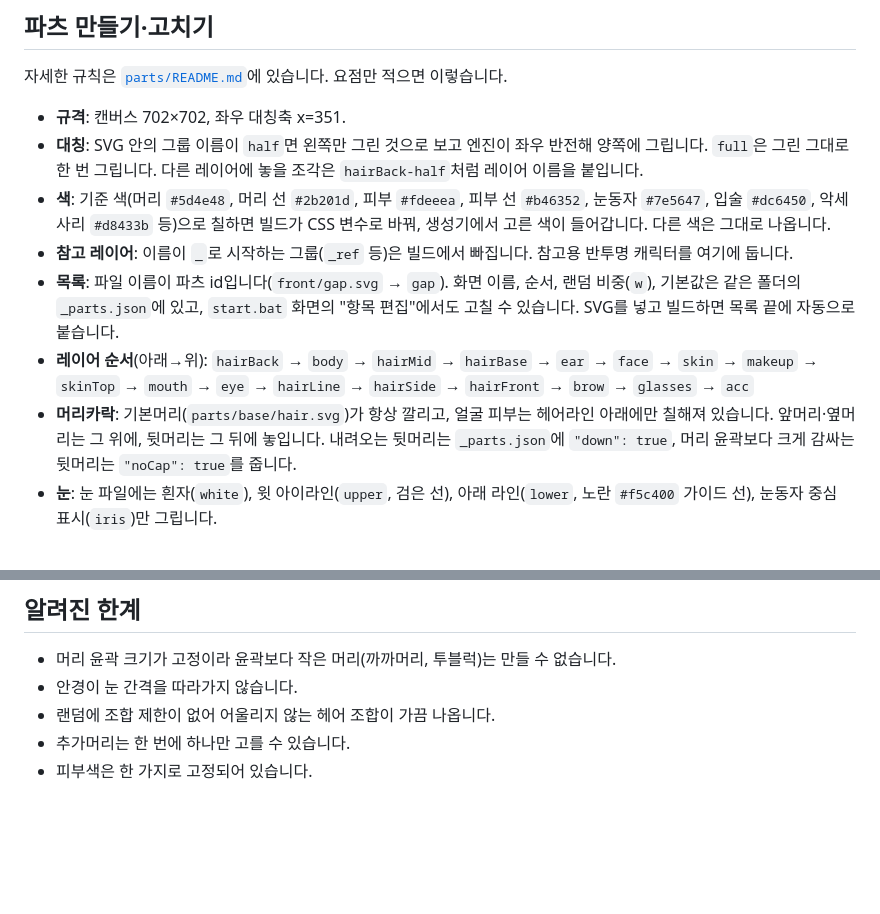
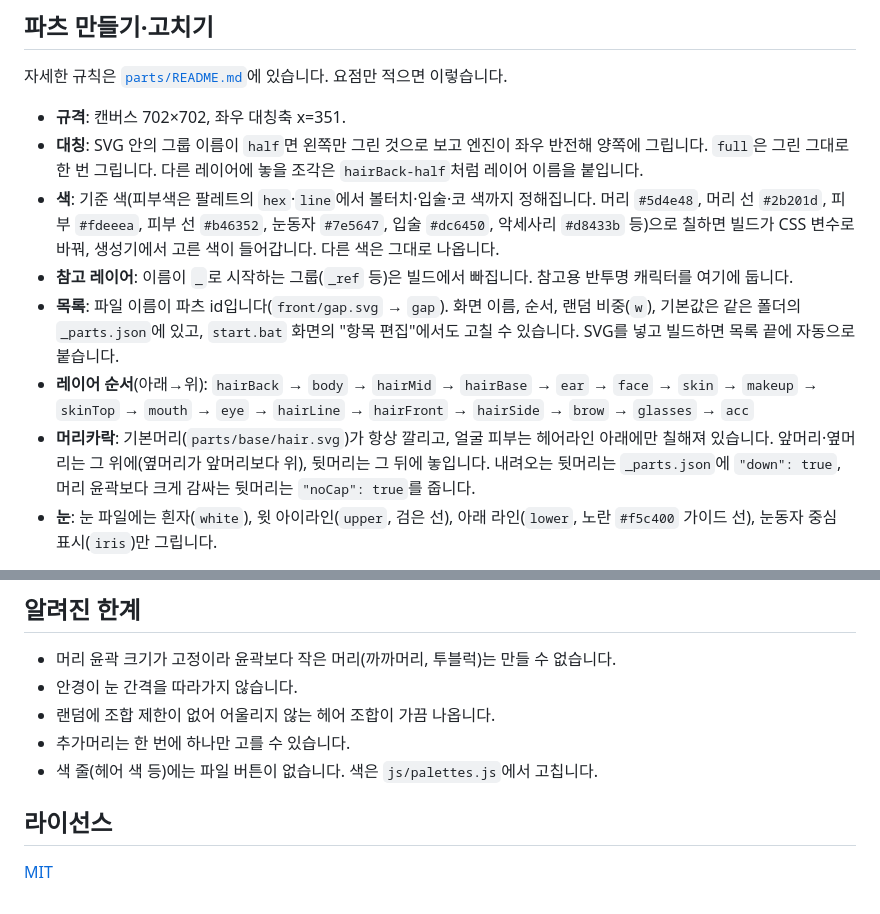
Before and after one commit to oters1117-art/random-character-generator, a Markdown page: README.md, 2 parts joined by grey strips. Rendered like a GitHub page; blank space fills up the shorter version.

```diff
--- a/README.md
+++ b/README.md
@@ -64,11 +69,11 @@ docs/                       README용 화면 캡처
 
 - **규격**: 캔버스 702×702, 좌우 대칭축 x=351.
 - **대칭**: SVG 안의 그룹 이름이 `half`면 왼쪽만 그린 것으로 보고 엔진이 좌우 반전해 양쪽에 그립니다. `full`은 그린 그대로 한 번 그립니다. 다른 레이어에 놓을 조각은 `hairBack-half`처럼 레이어 이름을 붙입니다.
-- **색**: 기준 색(머리 `#5d4e48`, 머리 선 `#2b201d`, 피부 `#fdeeea`, 피부 선 `#b46352`, 눈동자 `#7e5647`, 입술 `#dc6450`, 악세사리 `#d8433b` 등)으로 칠하면 빌드가 CSS 변수로 바꿔, 생성기에서 고른 색이 들어갑니다. 다른 색은 그대로 나옵니다.
+- **색**: 기준 색(피부색은 팔레트의 `hex`·`line`에서 볼터치·입술·코 색까지 정해집니다. 머리 `#5d4e48`, 머리 선 `#2b201d`, 피부 `#fdeeea`, 피부 선 `#b46352`, 눈동자 `#7e5647`, 입술 `#dc6450`, 악세사리 `#d8433b` 등)으로 칠하면 빌드가 CSS 변수로 바꿔, 생성기에서 고른 색이 들어갑니다. 다른 색은 그대로 나옵니다.
 - **참고 레이어**: 이름이 `_`로 시작하는 그룹(`_ref` 등)은 빌드에서 빠집니다. 참고용 반투명 캐릭터를 여기에 둡니다.
 - **목록**: 파일 이름이 파츠 id입니다(`front/gap.svg` → `gap`). 화면 이름, 순서, 랜덤 비중(`w`), 기본값은 같은 폴더의 `_parts.json`에 있고, `start.bat` 화면의 "항목 편집"에서도 고칠 수 있습니다. SVG를 넣고 빌드하면 목록 끝에 자동으로 붙습니다.
-- **레이어 순서**(아래→위): `hairBack` → `body` → `hairMid` → `hairBase` → `ear` → `face` → `skin` → `makeup` → `skinTop` → `mouth` → `eye` → `hairLine` → `hairSide` → `hairFront` → `brow` → `glasses` → `acc`
-- **머리카락**: 기본머리(`parts/base/hair.svg`)가 항상 깔리고, 얼굴 피부는 헤어라인 아래에만 칠해져 있습니다. 앞머리·옆머리는 그 위에, 뒷머리는 그 뒤에 놓입니다. 내려오는 뒷머리는 `_parts.json`에 `"down": true`, 머리 윤곽보다 크게 감싸는 뒷머리는 `"noCap": true`를 줍니다.
+- **레이어 순서**(아래→위): `hairBack` → `body` → `hairMid` → `hairBase` → `ear` → `face` → `skin` → `makeup` → `skinTop` → `mouth` → `eye` → `hairLine` → `hairFront` → `hairSide` → `brow` → `glasses` → `acc`
+- **머리카락**: 기본머리(`parts/base/hair.svg`)가 항상 깔리고, 얼굴 피부는 헤어라인 아래에만 칠해져 있습니다. 앞머리·옆머리는 그 위에(옆머리가 앞머리보다 위), 뒷머리는 그 뒤에 놓입니다. 내려오는 뒷머리는 `_parts.json`에 `"down": true`, 머리 윤곽보다 크게 감싸는 뒷머리는 `"noCap": true`를 줍니다.
 - **눈**: 눈 파일에는 흰자(`white`), 윗 아이라인(`upper`, 검은 선), 아래 라인(`lower`, 노란 `#f5c400` 가이드 선), 눈동자 중심 표시(`iris`)만 그립니다.
 
 새 항목(카테고리)을 추가하려면 `js/core.js`의 `CATEGORIES`, `tools/build.js`의 `CATEGORIES`와 `GENERIC`(그림 항목) 또는 `DATA_ONLY`(수치 항목), 수치 항목이면 `tools/server.js`의 `DATA_ONLY`까지 세 곳을 고칩니다.
@@ -101,4 +106,8 @@ console.log(CG.encode(state));               // 조합 코드
 - 안경이 눈 간격을 따라가지 않습니다.
 - 랜덤에 조합 제한이 없어 어울리지 않는 헤어 조합이 가끔 나옵니다.
 - 추가머리는 한 번에 하나만 고를 수 있습니다.
-- 피부색은 한 가지로 고정되어 있습니다.
+- 색 줄(헤어 색 등)에는 파일 버튼이 없습니다. 색은 `js/palettes.js`에서 고칩니다.
+
+## 라이선스
+
+[MIT](LICENSE)
```
Also changed, not shown: other parts of README.md (+15 -10 lines), CLAUDE.md (+10 -6 lines), docs/app.png, 13 other files.
